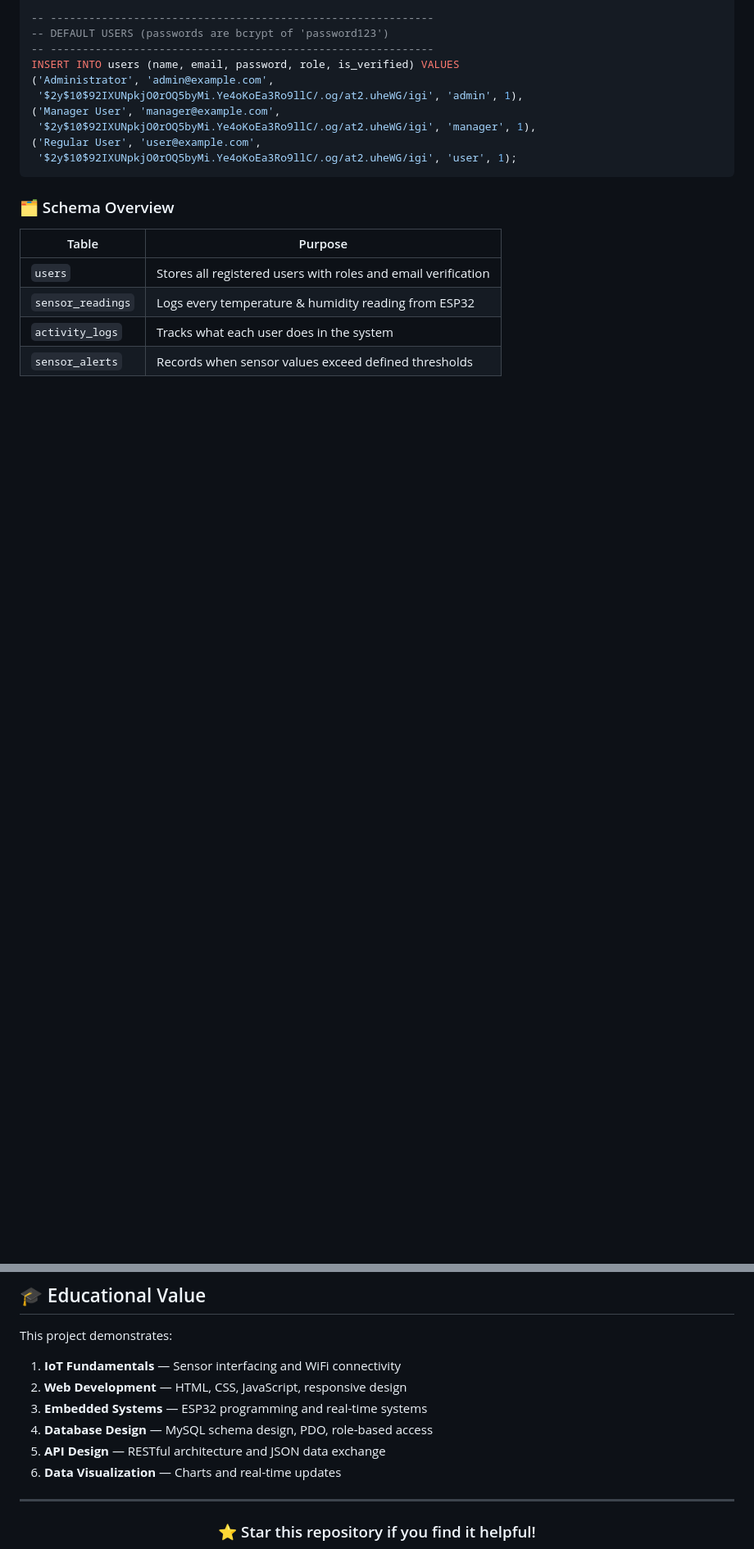
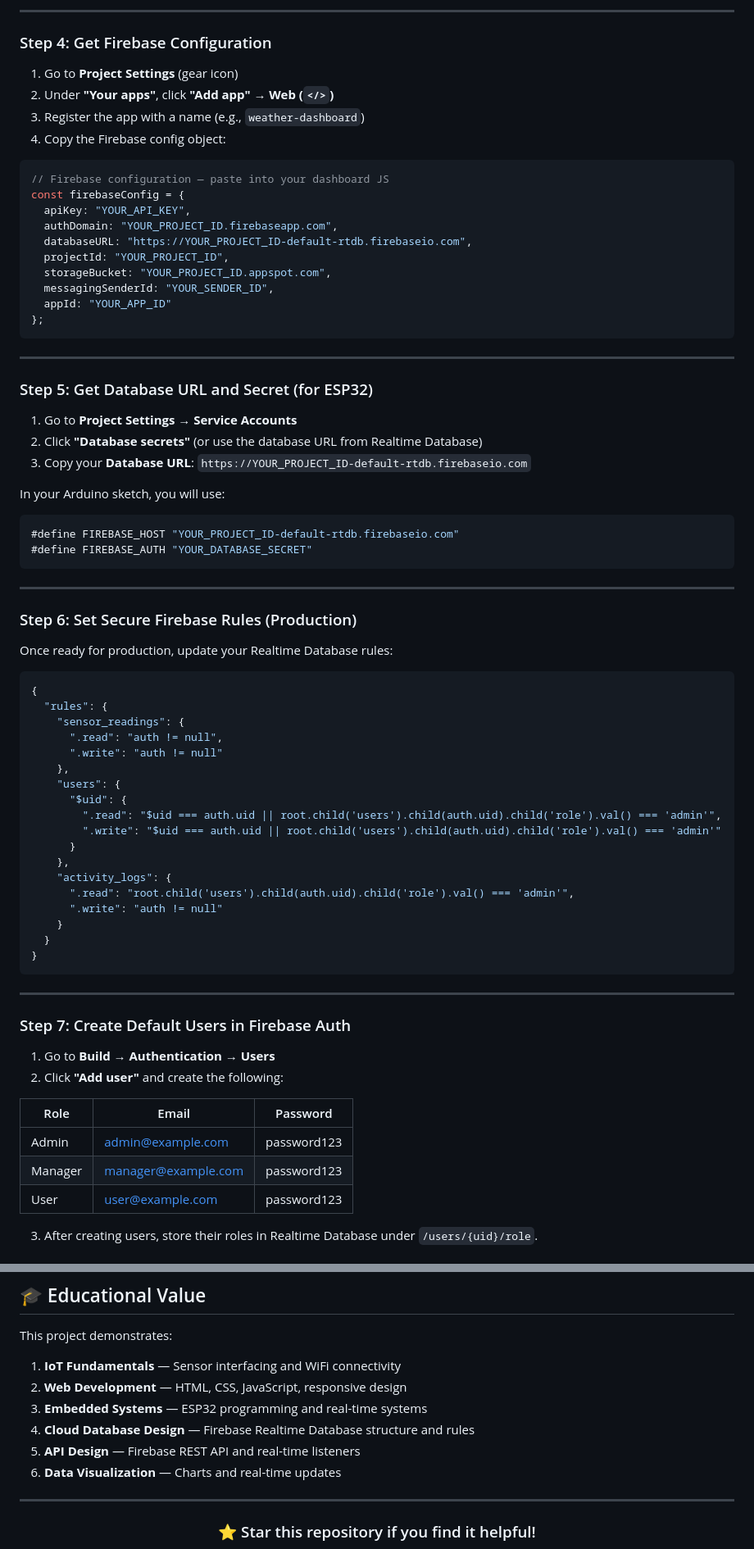
Before and after one commit to ErickJamesRubin/Web-Application-Dashboard_IOT-TRY, a Markdown page: README.md, 2 parts joined by grey strips. Shown at 82% size. GitHub-like rendering; blank space fills up the shorter version.

````diff
--- a/README.md
+++ b/README.md
@@ -218,21 +180,79 @@ CREATE TABLE sensor_alerts (
 
--- ------------------------------------------------------------
--- DEFAULT USERS (passwords are bcrypt of 'password123')
--- ------------------------------------------------------------
-INSERT INTO users (name, email, password, role, is_verified) VALUES
-('Administrator', 'admin@example.com',
- '$2y$10$92IXUNpkjO0rOQ5byMi.Ye4oKoEa3Ro9llC/.og/at2.uheWG/igi', 'admin', 1),
-('Manager User', 'manager@example.com',
- '$2y$10$92IXUNpkjO0rOQ5byMi.Ye4oKoEa3Ro9llC/.og/at2.uheWG/igi', 'manager', 1),
-('Regular User', 'user@example.com',
- '$2y$10$92IXUNpkjO0rOQ5byMi.Ye4oKoEa3Ro9llC/.og/at2.uheWG/igi', 'user', 1);
+---
+
+### Step 4: Get Firebase Configuration
+
+1. Go to **Project Settings** (gear icon)
+2. Under **"Your apps"**, click **"Add app"** → **Web (`</>`)**
+3. Register the app with a name (e.g., `weather-dashboard`)
+4. Copy the Firebase config object:
+
+```javascript
+// Firebase configuration — paste into your dashboard JS
+const firebaseConfig = {
+  apiKey: "YOUR_API_KEY",
+  authDomain: "YOUR_PROJECT_ID.firebaseapp.com",
+  databaseURL: "https://YOUR_PROJECT_ID-default-rtdb.firebaseio.com",
+  projectId: "YOUR_PROJECT_ID",
+  storageBucket: "YOUR_PROJECT_ID.appspot.com",
+  messagingSenderId: "YOUR_SENDER_ID",
+  appId: "YOUR_APP_ID"
+};
 ```
 
-### 🗂️ Schema Overview
+---
 
-| Table | Purpose |
-|-------|---------|
-| `users` | Stores all registered users with roles and email verification |
-| `sensor_readings` | Logs every temperature & humidity reading from ESP32 |
-| `activity_logs` | Tracks what each user does in the system |
-| `sensor_alerts` | Records when sensor values exceed defined thresholds |
+### Step 5: Get Database URL and Secret (for ESP32)
+
+1. Go to **Project Settings → Service Accounts**
+2. Click **"Database secrets"** (or use the database URL from Realtime Database)
+3. Copy your **Database URL**: `https://YOUR_PROJECT_ID-default-rtdb.firebaseio.com`
+
+In your Arduino sketch, you will use:
+```cpp
+#define FIREBASE_HOST "YOUR_PROJECT_ID-default-rtdb.firebaseio.com"
+#define FIREBASE_AUTH "YOUR_DATABASE_SECRET"
+```
+
+---
+
+### Step 6: Set Secure Firebase Rules (Production)
+
+Once ready for production, update your Realtime Database rules:
+
+```json
+{
+  "rules": {
+    "sensor_readings": {
+      ".read": "auth != null",
+      ".write": "auth != null"
+    },
+    "users": {
+      "$uid": {
+        ".read": "$uid === auth.uid || root.child('users').child(auth.uid).child('role').val() === 'admin'",
+        ".write": "$uid === auth.uid || root.child('users').child(auth.uid).child('role').val() === 'admin'"
+      }
+    },
+    "activity_logs": {
+      ".read": "root.child('users').child(auth.uid).child('role').val() === 'admin'",
+      ".write": "auth != null"
+    }
+  }
+}
+```
+
+---
+
+### Step 7: Create Default Users in Firebase Auth
+
+1. Go to **Build → Authentication → Users**
+2. Click **"Add user"** and create the following:
+
+| Role | Email | Password |
+|------|-------|----------|
+| Admin | admin@example.com | password123 |
+| Manager | manager@example.com | password123 |
+| User | user@example.com | password123 |
+
+3. After creating users, store their roles in Realtime Database under `/users/{uid}/role`.
+
@@ -590,8 +646,8 @@ This project demonstrates:
 1. **IoT Fundamentals** — Sensor interfacing and WiFi connectivity
 2. **Web Development** — HTML, CSS, JavaScript, responsive design
 3. **Embedded Systems** — ESP32 programming and real-time systems
-4. **Database Design** — MySQL schema design, PDO, role-based access
-5. **API Design** — RESTful architecture and JSON data exchange
+4. **Cloud Database Design** — Firebase Realtime Database structure and rules
+5. **API Design** — Firebase REST API and real-time listeners
 6. **Data Visualization** — Charts and real-time updates
 
 ---
````
Also changed, not shown: other parts of README.md (+237 -239 lines).
